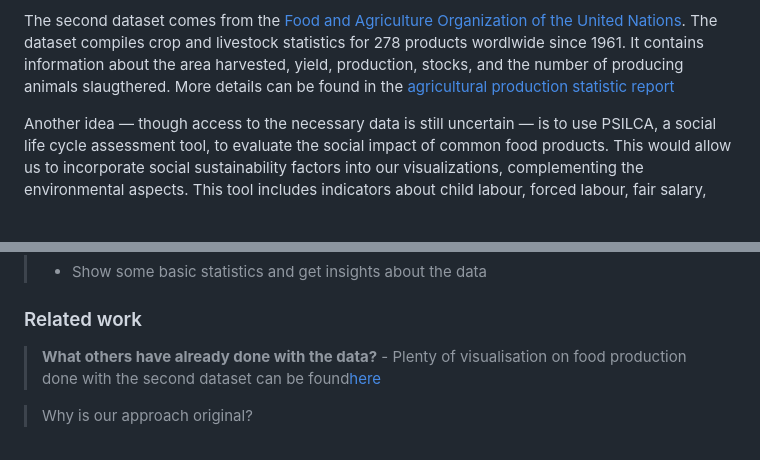
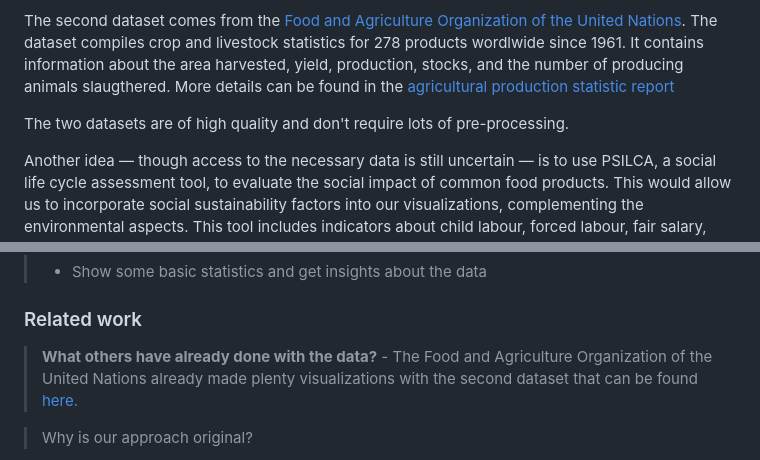
Before and after one commit to com-480-data-visualization/com480-project-colocaviz, a Markdown page: README.md, 2 parts joined by grey strips. GitHub-like rendering; blank space fills up the shorter version.

```diff
--- a/README.md
+++ b/README.md
@@ -19,6 +19,8 @@ The first one was created by (Petterson et al. 2021) ["A multilevel carbon and w
 In our project this dataset is the excel "SuEatableLife_Food_Fooprint_database.xlsx" and is accessible in our data folder.
 
 The second dataset comes from the [Food and Agriculture Organization of the United Nations](https://www.fao.org/faostat/en/#data/QCL). The dataset compiles crop and livestock statistics for 278 products wordlwide since 1961. It contains information about the area harvested, yield, production, stocks, and the number of producing animals slaugthered. More details can be found in the [agricultural production statistic report](https://openknowledge.fao.org/items/ab36b259-d641-4ded-8832-32f579685be7)
+
+The two datasets are of high quality and don't require lots of pre-processing.
 
 Another idea — though access to the necessary data is still uncertain — is to use PSILCA, a social life cycle assessment tool, to evaluate the social impact of common food products. This would allow us to incorporate social sustainability factors into our visualizations, complementing the environmental aspects. This tool includes indicators about child labour, forced labour, fair salary, working time, and many others. A similar approach was used in a paper by (Mancini et al. 2023) ["Social footprint of European food production and consumption"](https://www.sciencedirect.com/science/article/pii/S2352550922003013).
 
@@ -46,7 +48,7 @@ The motivation is to raise awareness about the hidden impacts of food consumptio
 
 
 > **What others have already done with the data?**
-    - Plenty of visualisation on food production done with the second dataset can be found[here][https://ourworldindata.org/agricultural-production#article-licence]
+    - The Food and Agriculture Organization of the United Nations already made plenty visualizations with the second dataset that can be found [here.][https://ourworldindata.org/agricultural-production#article-licence]
 
 
 > Why is our approach original?
```
